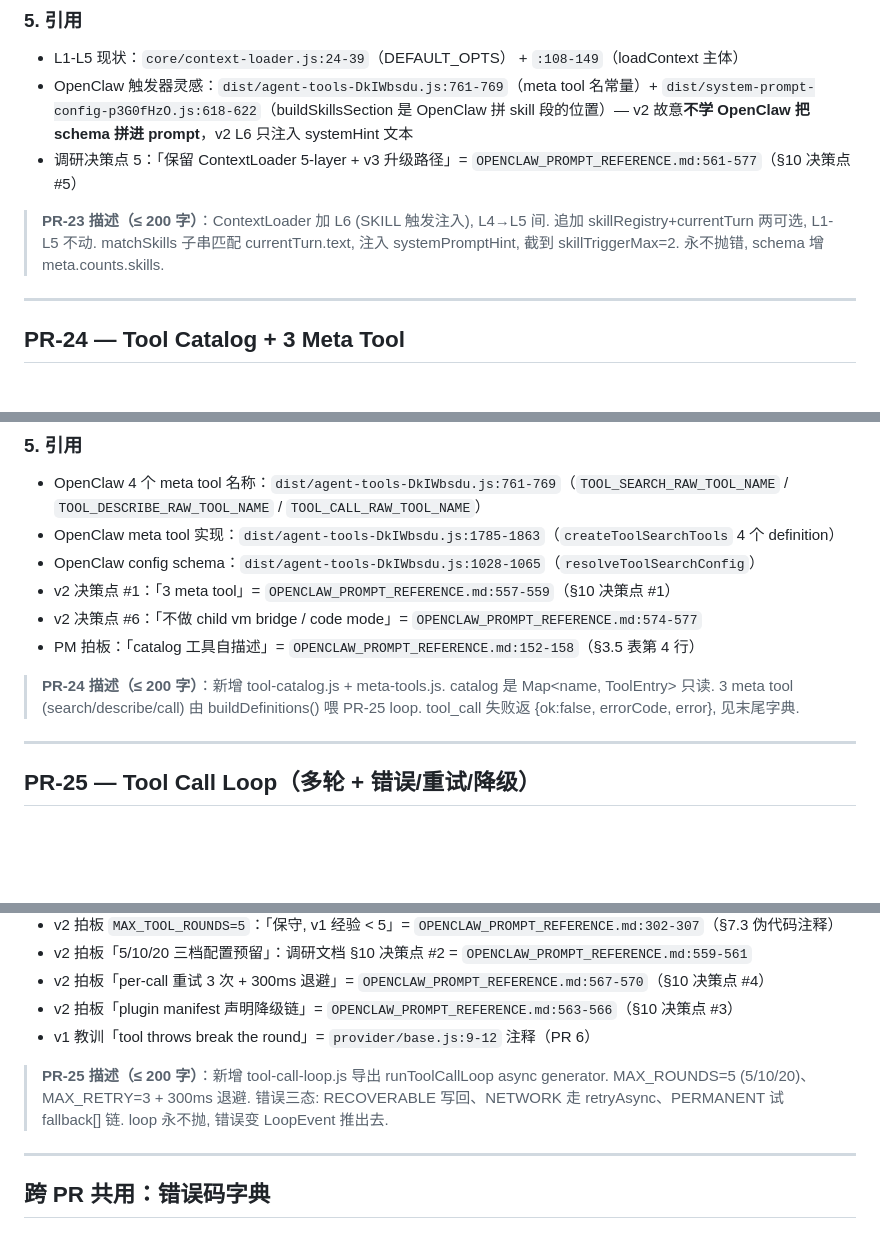
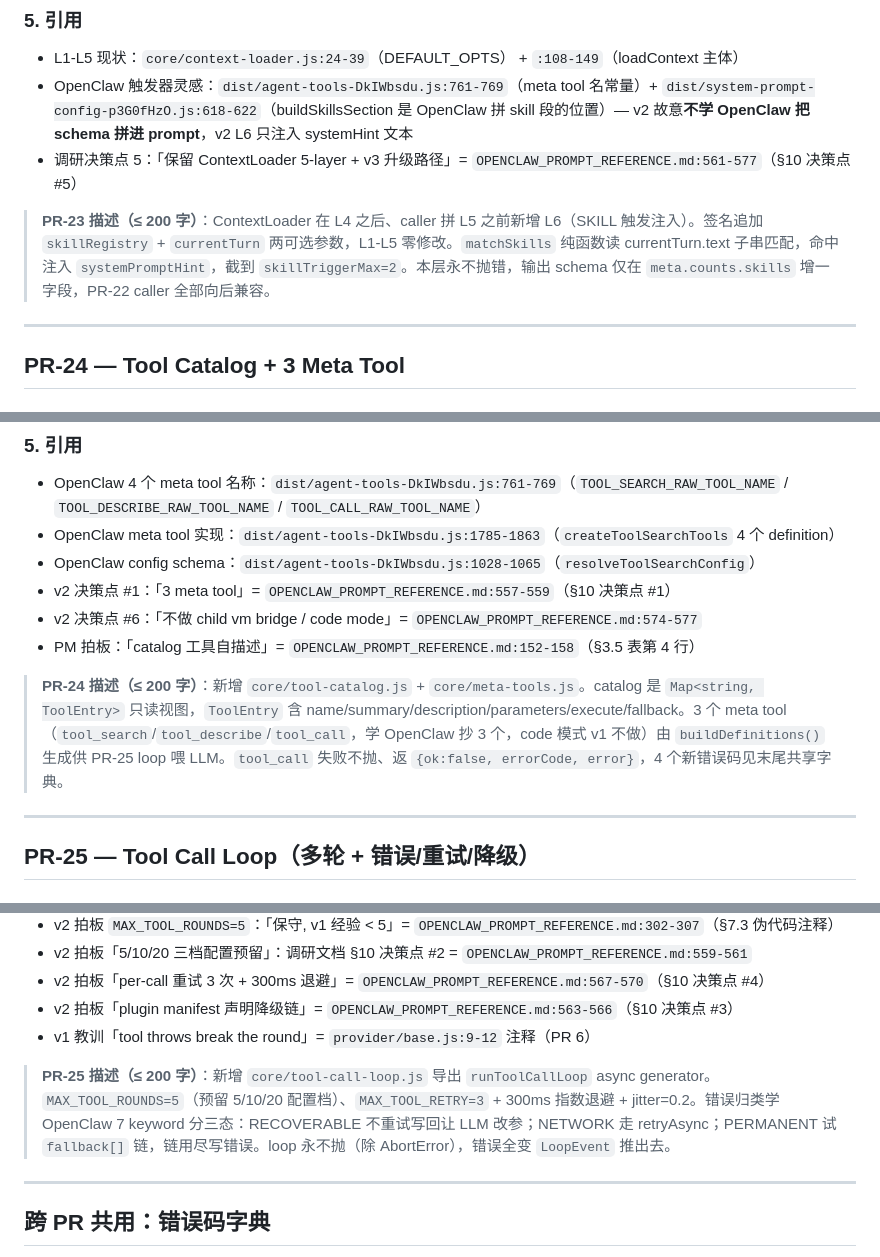
Before and after one commit to weixingnc/darwin_ai, a Markdown page: docs/PR_DESIGN_23_24_25.md, 3 parts joined by grey strips. GitHub-like rendering; blank space fills up the shorter version.

Commit message:
fix(docs): revert pr-23 commit's unintended design doc edits
darwin-coder's PR-23 commit (9a2cadc) included 3 unauthorized
"simplifications" of the 200-char summary sections in
docs/PR_DESIGN_23_24_25.md. PM rule: design docs are architect-owned,
coder must not edit. Restored the architect-authored summaries
verbatim.

Scope of this fix: docs/ only. PR-23 implementation (3 files,
369 insertions, 7 new test cases, all green) is preserved.

Ref: docs/PR_DESIGN_23_24_25.md sections 1 / 2 / 3 summaries.

```diff
--- a/docs/PR_DESIGN_23_24_25.md
+++ b/docs/PR_DESIGN_23_24_25.md
@@ -82,7 +82,7 @@ L6 不引入新错误码。沿用 PR-22 风格："**本层 fail = 静默 skip**"
 - OpenClaw 触发器灵感：`dist/agent-tools-DkIWbsdu.js:761-769`（meta tool 名常量）+ `dist/system-prompt-config-p3G0fHzO.js:618-622`（buildSkillsSection 是 OpenClaw 拼 skill 段的位置）— v2 故意**不学 OpenClaw 把 schema 拼进 prompt**，v2 L6 只注入 systemHint 文本
 - 调研决策点 5：「保留 ContextLoader 5-layer + v3 升级路径」= `OPENCLAW_PROMPT_REFERENCE.md:561-577`（§10 决策点 #5）
 
-> **PR-23 描述（≤ 200 字）**：ContextLoader 加 L6 (SKILL 触发注入), L4→L5 间. 追加 skillRegistry+currentTurn 两可选, L1-L5 不动. matchSkills 子串匹配 currentTurn.text, 注入 systemPromptHint, 截到 skillTriggerMax=2. 永不抛错, schema 增 meta.counts.skills.
+> **PR-23 描述（≤ 200 字）**：ContextLoader 在 L4 之后、caller 拼 L5 之前新增 L6（SKILL 触发注入）。签名追加 `skillRegistry` + `currentTurn` 两可选参数，L1-L5 零修改。`matchSkills` 纯函数读 currentTurn.text 子串匹配，命中注入 `systemPromptHint`，截到 `skillTriggerMax=2`。本层永不抛错，输出 schema 仅在 `meta.counts.skills` 增一字段，PR-22 caller 全部向后兼容。
 
 ---
 
@@ -152,7 +152,7 @@ PR-24 引入 4 个**新**错误码（与 PR-25 共享完整字典见末尾"跨 P
 - v2 决策点 #6：「不做 child vm bridge / code mode」= `OPENCLAW_PROMPT_REFERENCE.md:574-577`
 - PM 拍板：「catalog 工具自描述」= `OPENCLAW_PROMPT_REFERENCE.md:152-158`（§3.5 表第 4 行）
 
-> **PR-24 描述（≤ 200 字）**：新增 tool-catalog.js + meta-tools.js. catalog 是 Map<name, ToolEntry> 只读. 3 meta tool (search/describe/call) 由 buildDefinitions() 喂 PR-25 loop. tool_call 失败返 {ok:false, errorCode, error}, 见末尾字典.
+> **PR-24 描述（≤ 200 字）**：新增 `core/tool-catalog.js` + `core/meta-tools.js`。catalog 是 `Map<string, ToolEntry>` 只读视图，`ToolEntry` 含 name/summary/description/parameters/execute/fallback。3 个 meta tool（`tool_search`/`tool_describe`/`tool_call`，学 OpenClaw 抄 3 个，code 模式 v1 不做）由 `buildDefinitions()` 生成供 PR-25 loop 喂 LLM。`tool_call` 失败不抛、返 `{ok:false, errorCode, error}`，4 个新错误码见末尾共享字典。
 
 ---
 
@@ -222,7 +222,7 @@ PR-25 **不发明新错误码**（PR-24 4 个足够），只在错误归类时
 - v2 拍板「plugin manifest 声明降级链」= `OPENCLAW_PROMPT_REFERENCE.md:563-566`（§10 决策点 #3）
 - v1 教训「tool throws break the round」= `provider/base.js:9-12` 注释（PR 6）
 
-> **PR-25 描述（≤ 200 字）**：新增 tool-call-loop.js 导出 runToolCallLoop async generator. MAX_ROUNDS=5 (5/10/20)、MAX_RETRY=3 + 300ms 退避. 错误三态: RECOVERABLE 写回、NETWORK 走 retryAsync、PERMANENT 试 fallback[] 链. loop 永不抛, 错误变 LoopEvent 推出去.
+> **PR-25 描述（≤ 200 字）**：新增 `core/tool-call-loop.js` 导出 `runToolCallLoop` async generator。`MAX_TOOL_ROUNDS=5`（预留 5/10/20 配置档）、`MAX_TOOL_RETRY=3` + 300ms 指数退避 + jitter=0.2。错误归类学 OpenClaw 7 keyword 分三态：RECOVERABLE 不重试写回让 LLM 改参；NETWORK 走 retryAsync；PERMANENT 试 `fallback[]` 链，链用尽写错误。loop 永不抛（除 AbortError），错误全变 `LoopEvent` 推出去。
 
 ---
 
```
